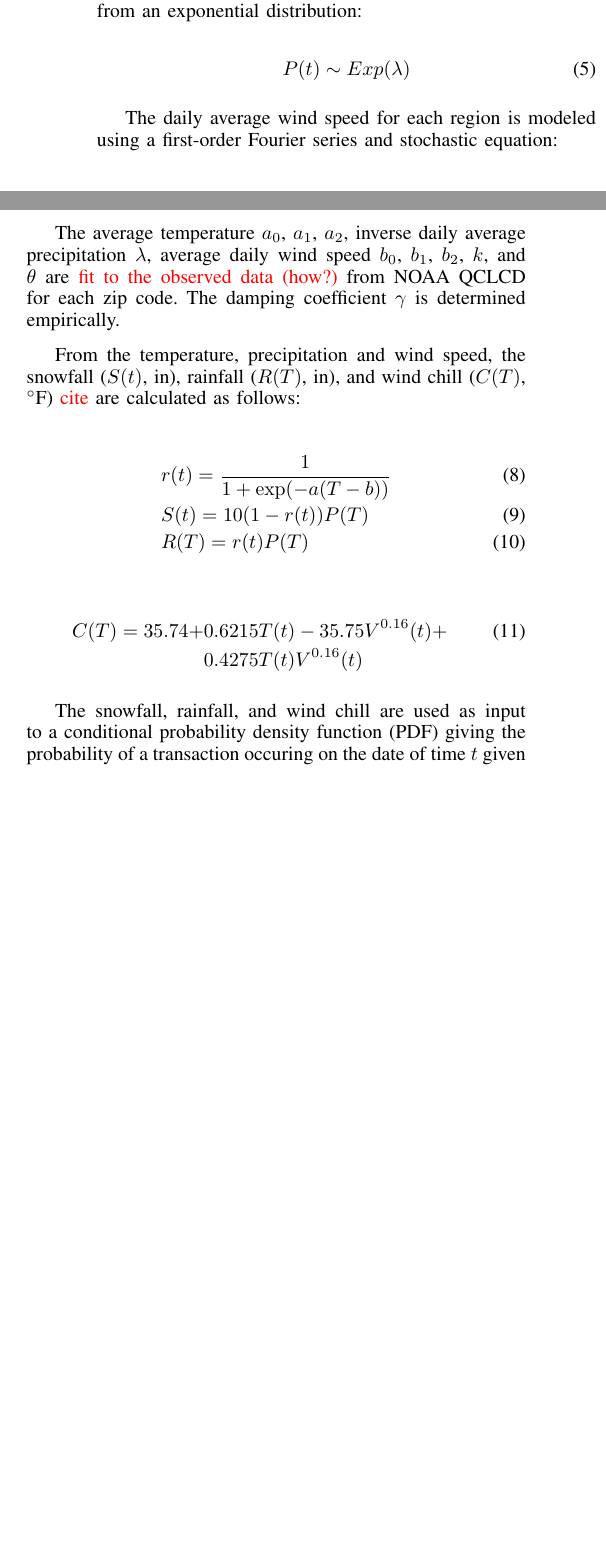
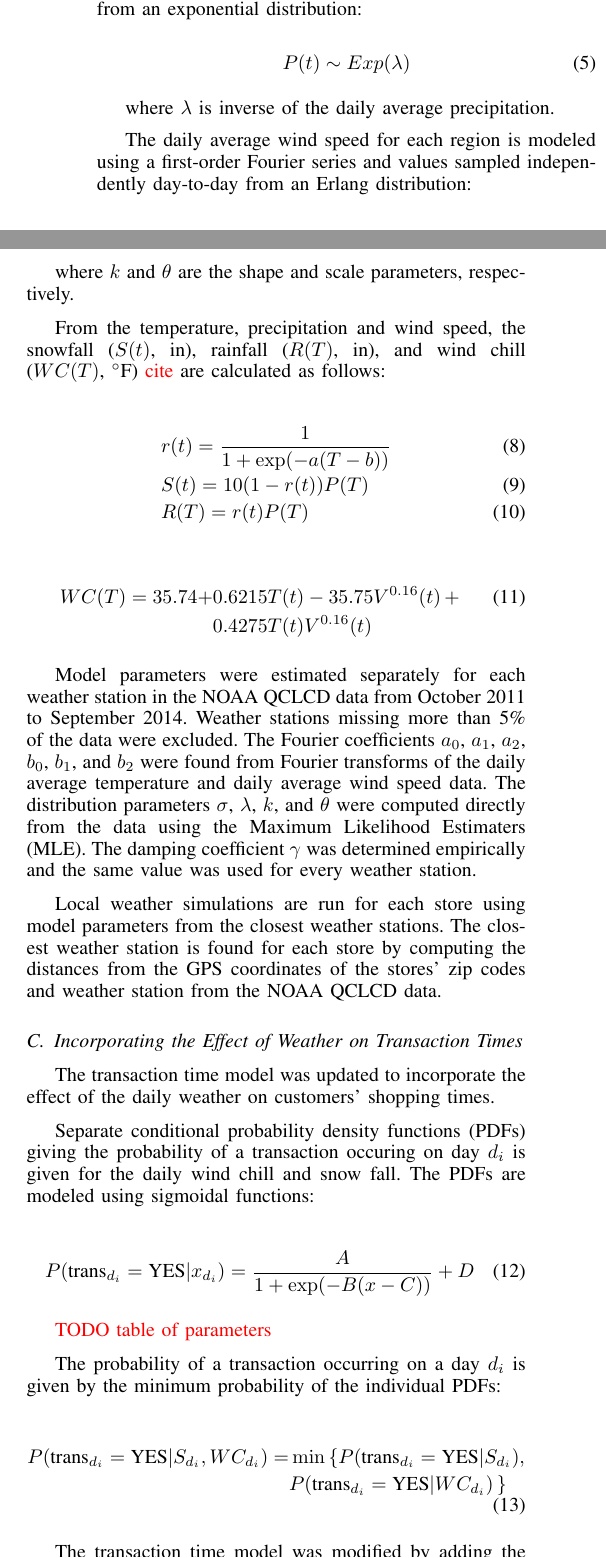
Before and after one commit to rnowling/bdse2015_paper, a LaTeX paper (bdse2015_paper/paper.tex): two parts of the columns of page 3 of 6 before the commit and two parts of the columns of page 3 of 7 after it, joined at a grey line, cut so that both start at the same text, the shorter picture padded with empty space. Compiled offline with pdfLaTeX.

Commit message:
Update descriptions of model

```diff
--- a/bdse2015_paper/paper.tex
+++ b/bdse2015_paper/paper.tex
@@ -548,17 +549,18 @@ The daily total precipitation for each region is assumed to be independently dis
 P(t) \sim Exp(\lambda)
 \end{equation}
 
-The daily average wind speed for each region is modeled using a first-order Fourier series and stochastic equation:
+where $\lambda$ is inverse of the daily average precipitation.
+
+The daily average wind speed for each region is modeled using a first-order Fourier series and values sampled independently day-to-day from an Erlang distribution:
 
 \begin{align}
 &V(t) = b_0 + b_1\sin\Big(\frac{-2 \pi t}{365}\Big) + b_2\cos\Big(\frac{-2 \pi t}{365}\Big) + X(t) \\
 &X(t) \sim Erlang(k, \theta)
 \end{align}
 
-The average temperature $a_0$, $a_1$, $a_2$, inverse daily average precipitation $\lambda$, average daily wind speed $b_0$, $b_1$, $b_2$, $k$, and $\theta$ are \textcolor{red}{fit to the observed data (how?)} from NOAA QCLCD for each zip code.  The damping coefficient $\gamma$ is determined empirically.
+where $k$ and $\theta$ are the shape and scale parameters, respectively.
 
-
-From the temperature, precipitation and wind speed, the snowfall ($S(t)$, in), rainfall ($R(T)$, in), and wind chill ($C(T)$, $^\circ$F) \textcolor{red}{cite} are calculated as follows:
+From the temperature, precipitation and wind speed, the snowfall ($S(t)$, in), rainfall ($R(T)$, in), and wind chill ($WC(T)$, $^\circ$F) \textcolor{red}{cite} are calculated as follows:
 
 \begin{align}
 &r(t) = \frac{1}{1 + \exp(-a (T - b))} \\
@@ -567,12 +569,28 @@ From the temperature, precipitation and wind speed, the snowfall ($S(t)$, in), r
 \end{align}
 
 \begin{align}
-C(T) = 35.74 + &0.6215T(t) - 35.75V^{0.16}(t) + \\ \nonumber
+WC(T) = 35.74 + &0.6215T(t) - 35.75V^{0.16}(t) \, + \\ \nonumber
 &0.4275T(t)V^{0.16}(t)
 \end{align}
 
-The snowfall, rainfall, and wind chill are used as input to a conditional probability density function (PDF) giving the probability of a transaction occuring on the date of time $t$ given the weather conditions:
+Model parameters were estimated separately for each weather station in the NOAA QCLCD data from October 2011 to September 2014.  Weather stations missing more than 5\% of the data were excluded.  The Fourier coefficients $a_0$, $a_1$, $a_2$, $b_0$, $b_1$, and $b_2$ were found from Fourier transforms of the daily average temperature and daily average wind speed data. The distribution parameters $\sigma$, $\lambda$, $k$, and $\theta$ were computed directly from the data using the Maximum Likelihood Estimaters (MLE).  The damping coefficient $\gamma$ was determined empirically and the same value was used for every weather station.
+
+Local weather simulations are run for each store using model parameters from the closest weather stations. The closest weather station is found for each store by computing the distances from the GPS coordinates of the stores' zip codes and weather station from the NOAA QCLCD data.
+
+\subsection{Incorporating the Effect of Weather on Transaction Times}
+The transaction time model was updated to incorporate the effect of the daily weather on customers' shopping times.
+
+Separate conditional probability density functions (PDFs) giving the probability of a transaction occuring on day $d_i$ is given for the daily wind chill and snow fall.  The PDFs are modeled using sigmoidal functions:
 
 \begin{equation}
-P(\text{trans}|t, S(T), R(T), C(T)) = \dots
+P(\text{trans}_{d_i}=\text{YES}|x_{d_i}) = \frac{A}{1+\exp(-B(x-C))}+D
 \end{equation}
+
+\textcolor{red}{TODO table of parameters}
+
+The probability of a transaction occurring on a day $d_i$ is given by the minimum probability of the individual PDFs:
+
+\begin{align}
+P(\text{trans}_{d_i}=\text{YES} | S_{d_i}, WC_{d_i}) = &\min \, \{ P(\text{trans}_{d_i}=\text{YES}|S_{d_i}), \nonumber \\
+&P(\text{trans}_{d_i}=\text{YES} | WC_{d_i}) \, \}
+\end{align}
@@ -579,3 +602,9 @@ P(\text{trans}|t, S(T), R(T), C(T)) = \dots
+&Z^{-1} P(\text{trans}_{t_i}=\text{YES}|t_{i-1}) P(\text{trans}_{d_i}=\text{YES} | S_{d_i}, WC_{d_i})
+\end{align}
+
+where $Z$ is the normalization factor.
+
+
 
 \subsection{Java Library Implementation}
 The data generator was originally prototyped in Python \cite{Nowling14}.  Once the utility of the generator was validated, the generator was implemented as a Java library for production usage. Java was chosen for compatibility with popular big data processing systems such as Apache Hadoop \cite{Hadoop} and Apache Spark \cite{Zaharia2010,Zaharia2012} and other JVM languages such as Scala and Clojure.  The Java implementation has ~5,500 lines of code, ~110 classes, and ~90 unit tests.
```
Also changed, not shown: bdse2015_paper/paper.pdf, bdse2015_paper/paper.tex (10 more changed lines).
